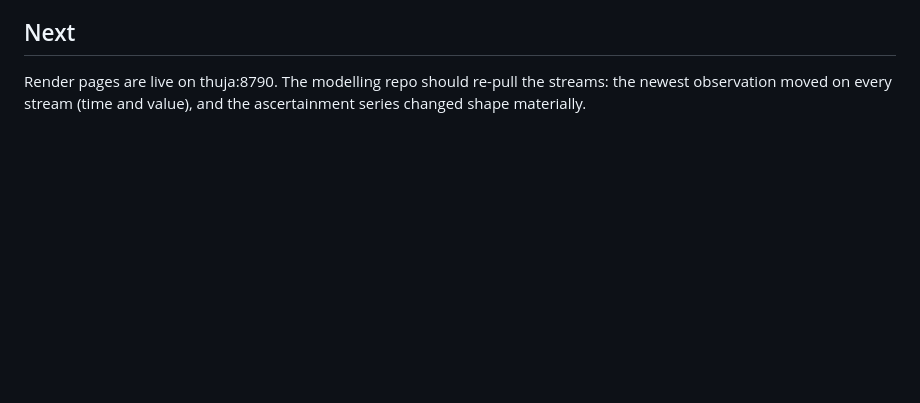
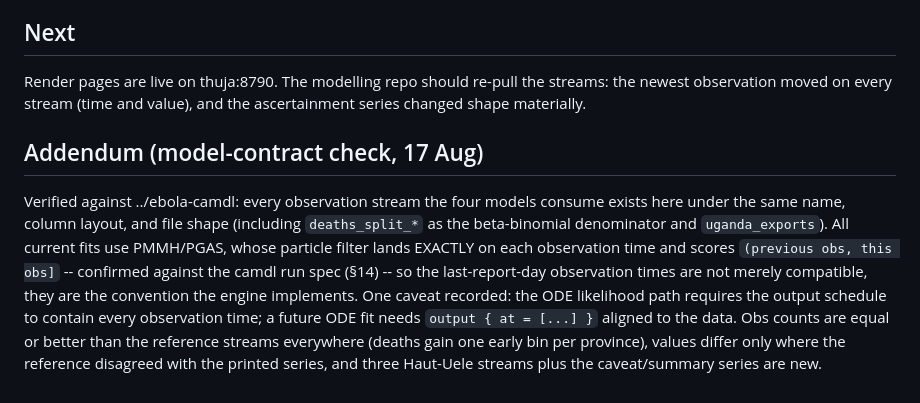
Before and after one commit to vsbuffalo/ebola-bdbv-data, a Markdown page: notes/2026-08-17-adversarial-review-and-fixes.md, the part around the change. GitHub-like rendering; blank space fills up the shorter version.

```diff
--- a/notes/2026-08-17-adversarial-review-and-fixes.md
+++ b/notes/2026-08-17-adversarial-review-and-fixes.md
@@ -179,3 +179,19 @@ files from abandoned layouts, and its writer is append-only on (path, hash)
 Render pages are live on thuja:8790. The modelling repo should re-pull the
 streams: the newest observation moved on every stream (time and value), and
 the ascertainment series changed shape materially.
+
+## Addendum (model-contract check, 17 Aug)
+
+Verified against ../ebola-camdl: every observation stream the four models
+consume exists here under the same name, column layout, and file shape
+(including `deaths_split_*` as the beta-binomial denominator and
+`uganda_exports`). All current fits use PMMH/PGAS, whose particle filter
+lands EXACTLY on each observation time and scores `(previous obs, this obs]`
+-- confirmed against the camdl run spec (§14) -- so the last-report-day
+observation times are not merely compatible, they are the convention the
+engine implements. One caveat recorded: the ODE likelihood path requires the
+output schedule to contain every observation time; a future ODE fit needs
+`output { at = [...] }` aligned to the data. Obs counts are equal or better
+than the reference streams everywhere (deaths gain one early bin per
+province), values differ only where the reference disagreed with the printed
+series, and three Haut-Uele streams plus the caveat/summary series are new.
```
Also changed, not shown: README.md (+38 -15 lines).
